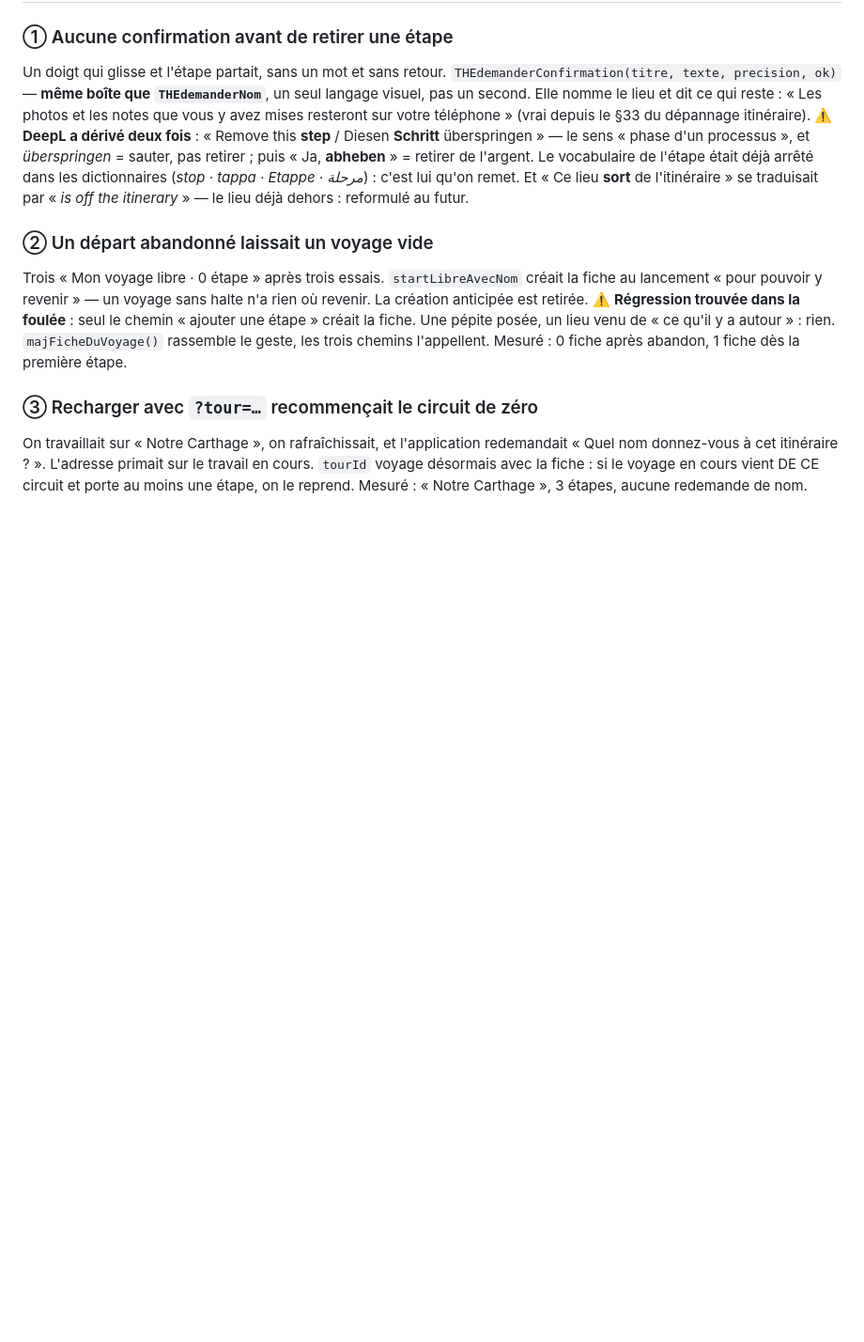
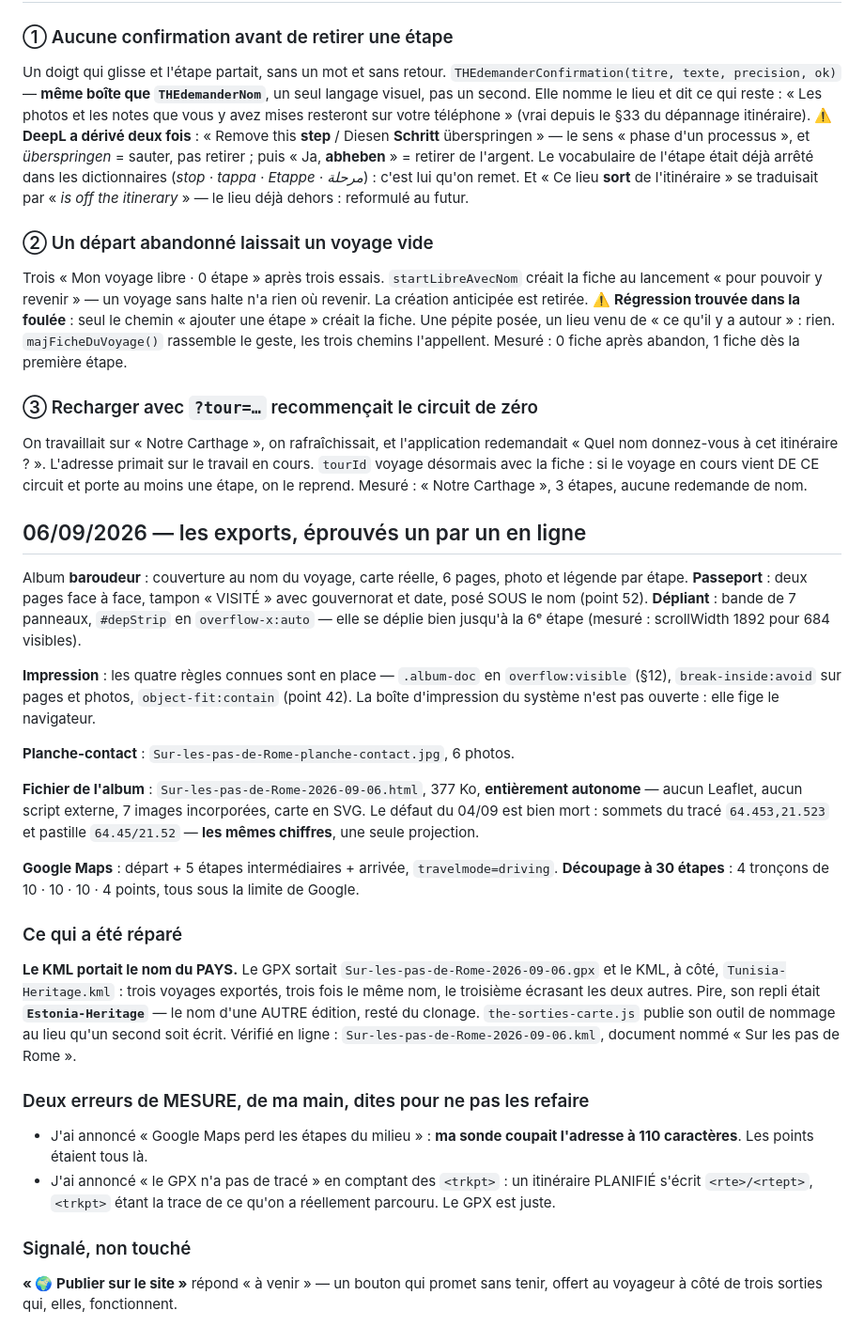
Before and after one commit to adn-ia/heritage-tunisia, a Markdown page: DEPANNAGE.md, the part around the change. Shown at 94% size. Rendered like a GitHub page; blank space fills up the shorter version.

Commit message:
Troubleshooting: record the export walkthrough and my two measurement errors
Co-Authored-By: Claude Opus 5 (1M context) <noreply@anthropic.com>
Claude-Session: https://claude.ai/code/session_01Pa85L1jC4fC1VWZoZrHjus

```diff
--- a/DEPANNAGE.md
+++ b/DEPANNAGE.md
@@ -1376,3 +1376,48 @@ redemandait « Quel nom donnez-vous à cet itinéraire ? ». L'adresse primait s
 travail en cours. `tourId` voyage désormais avec la fiche : si le voyage en cours
 vient DE CE circuit et porte au moins une étape, on le reprend. Mesuré : « Notre
 Carthage », 3 étapes, aucune redemande de nom.
+
+## 06/09/2026 — les exports, éprouvés un par un en ligne
+
+Album **baroudeur** : couverture au nom du voyage, carte réelle, 6 pages, photo
+et légende par étape. **Passeport** : deux pages face à face, tampon « VISITÉ »
+avec gouvernorat et date, posé SOUS le nom (point 52). **Dépliant** : bande de
+7 panneaux, `#depStrip` en `overflow-x:auto` — elle se déplie bien jusqu'à la
+6ᵉ étape (mesuré : scrollWidth 1892 pour 684 visibles).
+
+**Impression** : les quatre règles connues sont en place — `.album-doc` en
+`overflow:visible` (§12), `break-inside:avoid` sur pages et photos,
+`object-fit:contain` (point 42). La boîte d'impression du système n'est pas
+ouverte : elle fige le navigateur.
+
+**Planche-contact** : `Sur-les-pas-de-Rome-planche-contact.jpg`, 6 photos.
+
+**Fichier de l'album** : `Sur-les-pas-de-Rome-2026-09-06.html`, 377 Ko,
+**entièrement autonome** — aucun Leaflet, aucun script externe, 7 images
+incorporées, carte en SVG. Le défaut du 04/09 est bien mort : sommets du tracé
+`64.453,21.523` et pastille `64.45/21.52` — **les mêmes chiffres**, une seule
+projection.
+
+**Google Maps** : départ + 5 étapes intermédiaires + arrivée, `travelmode=driving`.
+**Découpage à 30 étapes** : 4 tronçons de 10 · 10 · 10 · 4 points, tous sous la
+limite de Google.
+
+### Ce qui a été réparé
+**Le KML portait le nom du PAYS.** Le GPX sortait
+`Sur-les-pas-de-Rome-2026-09-06.gpx` et le KML, à côté, `Tunisia-Heritage.kml` :
+trois voyages exportés, trois fois le même nom, le troisième écrasant les deux
+autres. Pire, son repli était **`Estonia-Heritage`** — le nom d'une AUTRE
+édition, resté du clonage. `the-sorties-carte.js` publie son outil de nommage au
+lieu qu'un second soit écrit. Vérifié en ligne :
+`Sur-les-pas-de-Rome-2026-09-06.kml`, document nommé « Sur les pas de Rome ».
+
+### Deux erreurs de MESURE, de ma main, dites pour ne pas les refaire
+- J'ai annoncé « Google Maps perd les étapes du milieu » : **ma sonde coupait
+  l'adresse à 110 caractères**. Les points étaient tous là.
+- J'ai annoncé « le GPX n'a pas de tracé » en comptant des `<trkpt>` : un
+  itinéraire PLANIFIÉ s'écrit `<rte>/<rtept>`, `<trkpt>` étant la trace de ce
+  qu'on a réellement parcouru. Le GPX est juste.
+
+### Signalé, non touché
+**« 🌍 Publier sur le site »** répond « à venir » — un bouton qui promet sans
+tenir, offert au voyageur à côté de trois sorties qui, elles, fonctionnent.
```
